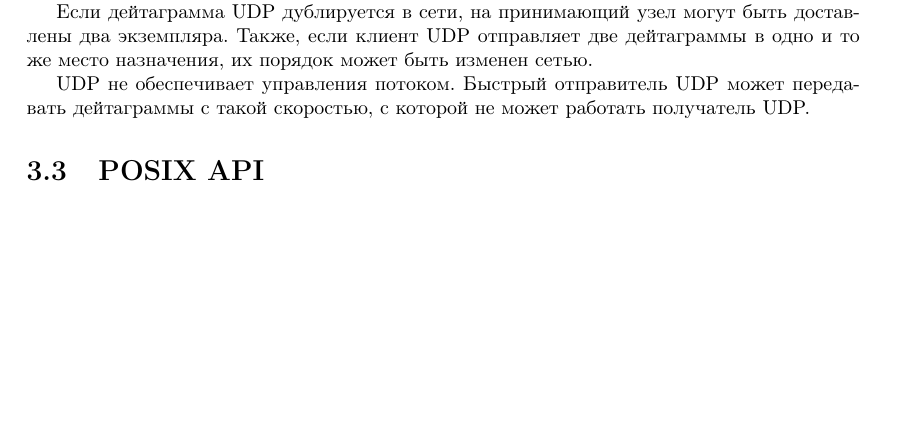
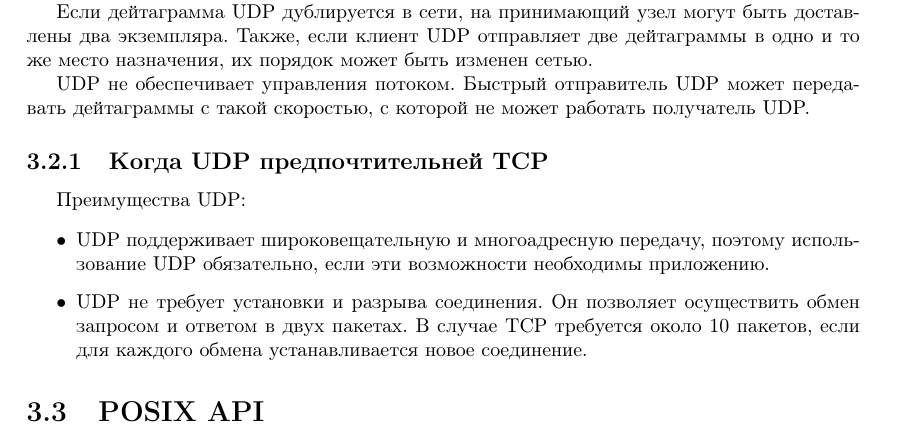
Before and after one commit to ichernetsky/informatics-rescue-notes, a LaTeX book (notes.tex, which reads network.tex): part of page 34 of 45, cut so that both start at the same text, the shorter picture padded with empty space. Compiled offline with pdfLaTeX.

Commit message:
Few advantages of UDP over TCP

```diff
--- a/network.tex
+++ b/network.tex
@@ -254,6 +254,14 @@ TCP обеспечивает \emph{управление потоком} (\emph{f
 Если дейтаграмма UDP дублируется в сети, на принимающий узел могут быть доставлены два экземпляра. Также, если клиент UDP отправляет две дейтаграммы в одно и то же место назначения, их порядок может быть изменен сетью.
 
 UDP не обеспечивает управления потоком. Быстрый отправитель UDP может передавать дейтаграммы с такой скоростью, с которой не может работать получатель UDP.
+
+\subsection{Когда UDP предпочтительней TCP}
+Преимущества UDP:
+
+\begin{itemize}
+  \item UDP поддерживает широковещательную и многоадресную передачу, поэтому использование UDP обязательно, если эти возможности необходимы приложению.
+  \item UDP не требует установки и разрыва соединения. Он позволяет осуществить обмен запросом и ответом в двух пакетах. В случае TCP требуется около 10 пакетов, если для каждого обмена устанавливается новое соединение.
+\end{itemize}
 
 \section{POSIX API}
 \label{sec:network-api}
```
